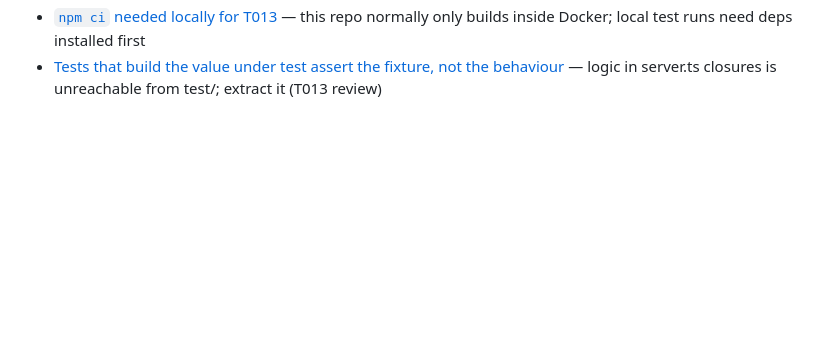
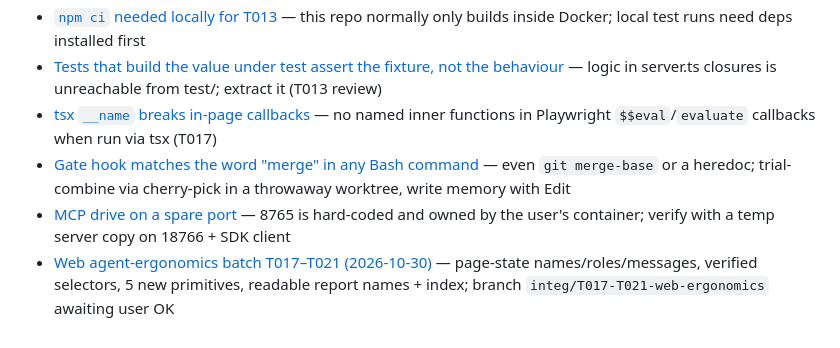
Before and after one commit to thunderkds/easy-ui-mcp, a Markdown page: memory/MEMORY.md, the part around the change. GitHub-like rendering; blank space fills up the shorter version.

```diff
--- a/memory/MEMORY.md
+++ b/memory/MEMORY.md
@@ -39,3 +39,7 @@
 - [Report bloat was ONE large PNG, not duplicate captures](learnings.md#gotchas) — the brainstorm's stated mechanism was wrong; the real win is not capturing on soft failures (357KB → 4KB)
 - [`npm ci` needed locally for T013](learnings.md#gotchas) — this repo normally only builds inside Docker; local test runs need deps installed first
 - [Tests that build the value under test assert the fixture, not the behaviour](learnings.md#patterns) — logic in server.ts closures is unreachable from test/; extract it (T013 review)
+- [tsx `__name` breaks in-page callbacks](learnings.md#gotchas) — no named inner functions in Playwright `$$eval`/`evaluate` callbacks when run via tsx (T017)
+- [Gate hook matches the word "merge" in any Bash command](learnings.md#gotchas) — even `git merge-base` or a heredoc; trial-combine via cherry-pick in a throwaway worktree, write memory with Edit
+- [MCP drive on a spare port](learnings.md#gotchas) — 8765 is hard-coded and owned by the user's container; verify with a temp server copy on 18766 + SDK client
+- [Web agent-ergonomics batch T017–T021 (2026-10-30)](../PROJECT_KANBAN.md) — page-state names/roles/messages, verified selectors, 5 new primitives, readable report names + index; branch `integ/T017-T021-web-ergonomics` awaiting user OK
```
Also changed, not shown: PROJECT_KANBAN.md (+2 -1 lines), memory/learnings.md (+12 -0 lines).
